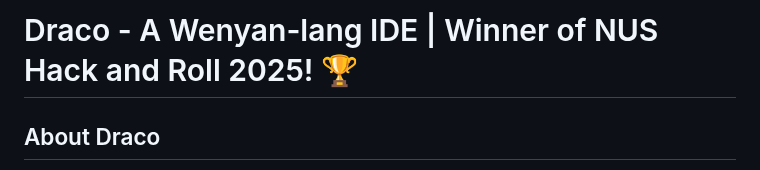
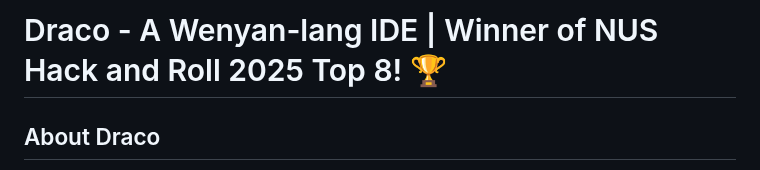
Before and after one commit to qilstiano/draco, a Markdown page: README.md, the part around the change. Drawn GitHub-style.

```diff
--- a/README.md
+++ b/README.md
@@ -1,4 +1,4 @@
-# Draco - A Wenyan-lang IDE | Winner of NUS Hack and Roll 2025! 🏆
+# Draco - A Wenyan-lang IDE | Winner of NUS Hack and Roll 2025 Top 8! 🏆
 
 ## About Draco
 
```
